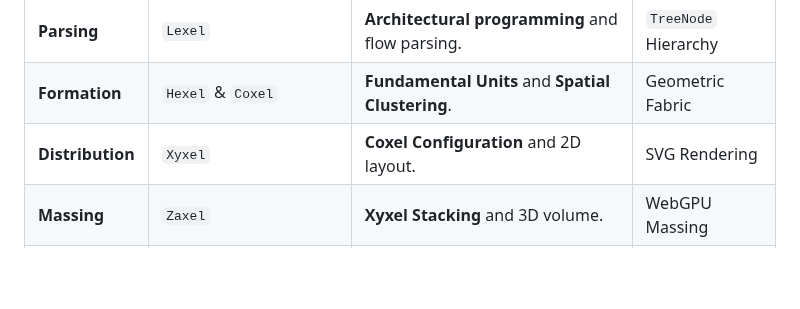
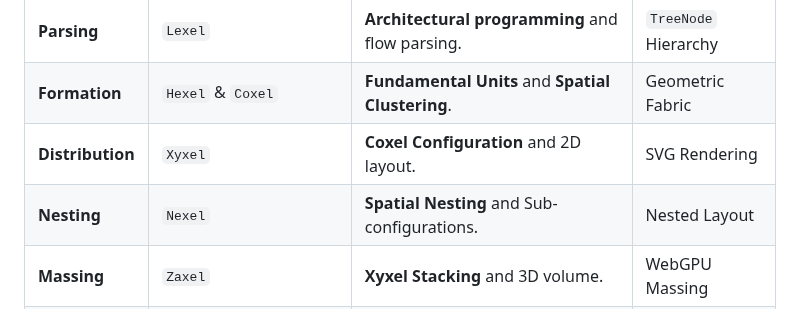
Before and after one commit to vykrum/Hywe, a Markdown page: README.md, the part around one of its changes. GitHub-like rendering; blank space fills up the shorter version.

```diff
--- a/README.md
+++ b/README.md
@@ -52,6 +52,7 @@ HYWE is structured as a computational pipeline that transforms designer intent i
 | **Parsing** | `Lexel` | **Architectural programming** and flow parsing. | `TreeNode` Hierarchy |
 | **Formation** | `Hexel` & `Coxel` | **Fundamental Units** and **Spatial Clustering**. | Geometric Fabric |
 | **Distribution** | `Xyxel` | **Coxel Configuration** and 2D layout. | SVG Rendering |
+| **Nesting** | `Nexel` | **Spatial Nesting** and Sub-configurations. | Nested Layout |
 | **Massing** | `Zaxel` | **Xyxel Stacking** and 3D volume. | WebGPU Massing |
 | **Expansion** | `Batch` & `Teach` | **Variation processing** and **data collection**. | Dataset Ingestion (via Hynteract) |
 | **Insight** | `Analyze` & `Report` | **Spatial metrics** and **automated documentation**. | PDF Report |
```
Also changed, not shown: other parts of README.md (+2 -1 lines).
